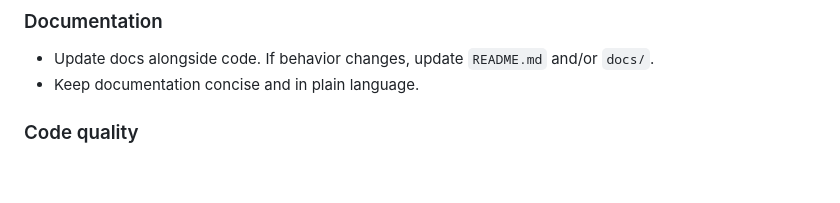
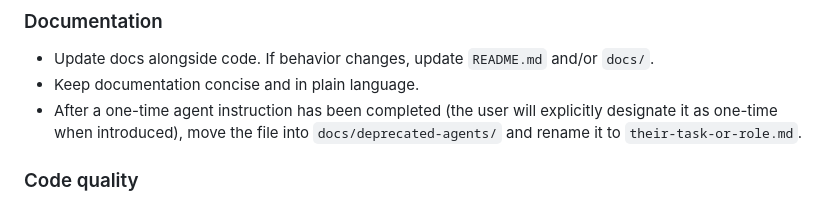
Before and after one commit to dvdizon/saltire, a Markdown page: AGENTS.md, the part around the change. Rendered like a GitHub page; blank space fills up the shorter version.

Commit message:
docs: deprecate one-time agent instruction
Move the completed refactor agent doc to docs/deprecated-agents and document the one-time agent deprecation workflow.

```diff
--- a/AGENTS.md
+++ b/AGENTS.md
@@ -87,6 +87,7 @@ When the user requests changes to the repo root `AGENTS.md`, automatically switc
 ### Documentation
 - Update docs alongside code. If behavior changes, update `README.md` and/or `docs/`.
 - Keep documentation concise and in plain language.
+- After a one-time agent instruction has been completed (the user will explicitly designate it as one-time when introduced), move the file into `docs/deprecated-agents/` and rename it to `their-task-or-role.md`.
 
 ### Code quality
 - Favor clarity over cleverness.
```
Also changed, not shown: docs/deprecated-agents/refactor-intent-action.md (renamed from docs/AGENT_REFACTOR_INTENT_ACTION.md).
